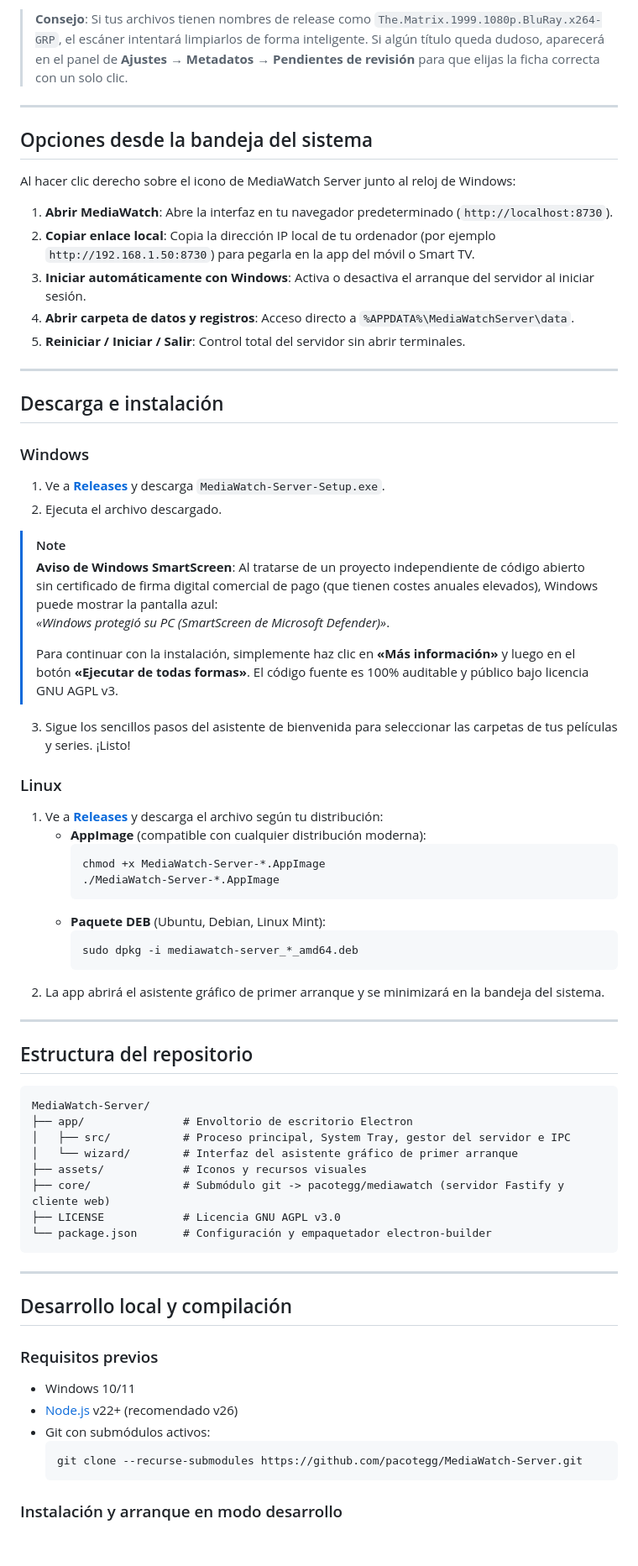
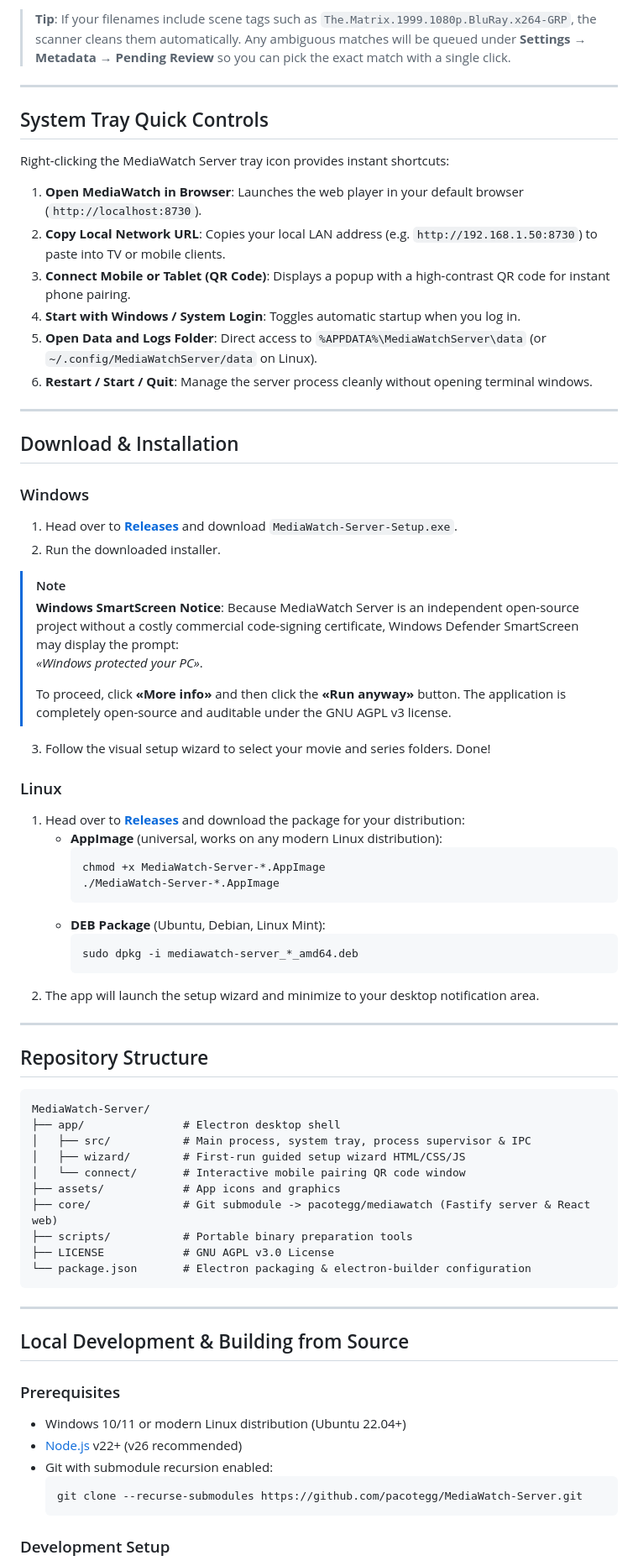
Before and after one commit to pacotegg/MediaWatch-Server, a Markdown page: README.md, the part around one of its changes. Shown at 84% size. Drawn GitHub-style; blank space fills up the shorter version.

Commit message:
docs: traducir README principal a inglés y mantener README.es.md en español

````diff
--- a/README.md
+++ b/README.md
@@ -68,74 +70,77 @@ Series\Friends (1994)\Season 01\Friends - S01E01.mkv
 ```
 
-> **Consejo**: Si tus archivos tienen nombres de release como `The.Matrix.1999.1080p.BluRay.x264-GRP`, el escáner intentará limpiarlos de forma inteligente. Si algún título queda dudoso, aparecerá en el panel de **Ajustes &rarr; Metadatos &rarr; Pendientes de revisión** para que elijas la ficha correcta con un solo clic.
+> **Tip**: If your filenames include scene tags such as `The.Matrix.1999.1080p.BluRay.x264-GRP`, the scanner cleans them automatically. Any ambiguous matches will be queued under **Settings &rarr; Metadata &rarr; Pending Review** so you can pick the exact match with a single click.
 
 ---
 
-## Opciones desde la bandeja del sistema
+## System Tray Quick Controls
 
-Al hacer clic derecho sobre el icono de MediaWatch Server junto al reloj de Windows:
-1. **Abrir MediaWatch**: Abre la interfaz en tu navegador predeterminado (`http://localhost:8730`).
-2. **Copiar enlace local**: Copia la dirección IP local de tu ordenador (por ejemplo `http://192.168.1.50:8730`) para pegarla en la app del móvil o Smart TV.
-3. **Iniciar automáticamente con Windows**: Activa o desactiva el arranque del servidor al iniciar sesión.
-4. **Abrir carpeta de datos y registros**: Acceso directo a `%APPDATA%\MediaWatchServer\data`.
-5. **Reiniciar / Iniciar / Salir**: Control total del servidor sin abrir terminales.
+Right-clicking the MediaWatch Server tray icon provides instant shortcuts:
+1. **Open MediaWatch in Browser**: Launches the web player in your default browser (`http://localhost:8730`).
+2. **Copy Local Network URL**: Copies your local LAN address (e.g. `http://192.168.1.50:8730`) to paste into TV or mobile clients.
+3. **Connect Mobile or Tablet (QR Code)**: Displays a popup with a high-contrast QR code for instant phone pairing.
+4. **Start with Windows / System Login**: Toggles automatic startup when you log in.
+5. **Open Data and Logs Folder**: Direct access to `%APPDATA%\MediaWatchServer\data` (or `~/.config/MediaWatchServer/data` on Linux).
+6. **Restart / Start / Quit**: Manage the server process cleanly without opening terminal windows.
 
 ---
 
-## Descarga e instalación
+## Download & Installation
 
 ### Windows
-1. Ve a **[Releases](https://github.com/pacotegg/MediaWatch-Server/releases/latest)** y descarga `MediaWatch-Server-Setup.exe`.
-2. Ejecuta el archivo descargado.
+1. Head over to **[Releases](https://github.com/pacotegg/MediaWatch-Server/releases/latest)** and download `MediaWatch-Server-Setup.exe`.
+2. Run the downloaded installer.
 
 > [!NOTE]
-> **Aviso de Windows SmartScreen**:
-> Al tratarse de un proyecto independiente de código abierto sin certificado de firma digital comercial de pago (que tienen costes anuales elevados), Windows puede mostrar la pantalla azul:
-> *«Windows protegió su PC (SmartScreen de Microsoft Defender)»*.
+> **Windows SmartScreen Notice**:
+> Because MediaWatch Server is an independent open-source project without a costly commercial code-signing certificate, Windows Defender SmartScreen may display the prompt:
+> *«Windows protected your PC»*.
 >
-> Para continuar con la instalación, simplemente haz clic en **«Más información»** y luego en el botón **«Ejecutar de todas formas»**. El código fuente es 100% auditable y público bajo licencia GNU AGPL v3.
+> To proceed, click **«More info»** and then click the **«Run anyway»** button. The application is completely open-source and auditable under the GNU AGPL v3 license.
 
-3. Sigue los sencillos pasos del asistente de bienvenida para seleccionar las carpetas de tus películas y series. ¡Listo!
+3. Follow the visual setup wizard to select your movie and series folders. Done!
 
 ### Linux
-1. Ve a **[Releases](https://github.com/pacotegg/MediaWatch-Server/releases/latest)** y descarga el archivo según tu distribución:
-   - **AppImage** (compatible con cualquier distribución moderna):
+1. Head over to **[Releases](https://github.com/pacotegg/MediaWatch-Server/releases/latest)** and download the package for your distribution:
+   - **AppImage** (universal, works on any modern Linux distribution):
      ```bash
      chmod +x MediaWatch-Server-*.AppImage
      ./MediaWatch-Server-*.AppImage
      ```
-   - **Paquete DEB** (Ubuntu, Debian, Linux Mint):
+   - **DEB Package** (Ubuntu, Debian, Linux Mint):
      ```bash
      sudo dpkg -i mediawatch-server_*_amd64.deb
      ```
-2. La app abrirá el asistente gráfico de primer arranque y se minimizará en la bandeja del sistema.
+2. The app will launch the setup wizard and minimize to your desktop notification area.
 
 ---
 
-## Estructura del repositorio
+## Repository Structure
 
 ```text
 MediaWatch-Server/
-├── app/               # Envoltorio de escritorio Electron
-│   ├── src/           # Proceso principal, System Tray, gestor del servidor e IPC
-│   └── wizard/        # Interfaz del asistente gráfico de primer arranque
-├── assets/            # Iconos y recursos visuales
-├── core/              # Submódulo git -> pacotegg/mediawatch (servidor Fastify y cliente web)
-├── LICENSE            # Licencia GNU AGPL v3.0
-└── package.json       # Configuración y empaquetador electron-builder
+├── app/               # Electron desktop shell
+│   ├── src/           # Main process, system tray, process supervisor & IPC
+│   ├── wizard/        # First-run guided setup wizard HTML/CSS/JS
+│   └── connect/       # Interactive mobile pairing QR code window
+├── assets/            # App icons and graphics
+├── core/              # Git submodule -> pacotegg/mediawatch (Fastify server & React web)
+├── scripts/           # Portable binary preparation tools
+├── LICENSE            # GNU AGPL v3.0 License
+└── package.json       # Electron packaging & electron-builder configuration
 ```
 
 ---
 
-## Desarrollo local y compilación
+## Local Development & Building from Source
 
-### Requisitos previos
-- Windows 10/11
-- [Node.js](https://nodejs.org) v22+ (recomendado v26)
-- Git con submódulos activos:
+### Prerequisites
+- Windows 10/11 or modern Linux distribution (Ubuntu 22.04+)
+- [Node.js](https://nodejs.org) v22+ (v26 recommended)
+- Git with submodule recursion enabled:
   ```bash
   git clone --recurse-submodules https://github.com/pacotegg/MediaWatch-Server.git
   ```
 
-### Instalación y arranque en modo desarrollo
+### Development Setup
 
````
Also changed, not shown: other parts of README.md (+51 -44 lines), README.es.md (added, +165 -0 lines).
